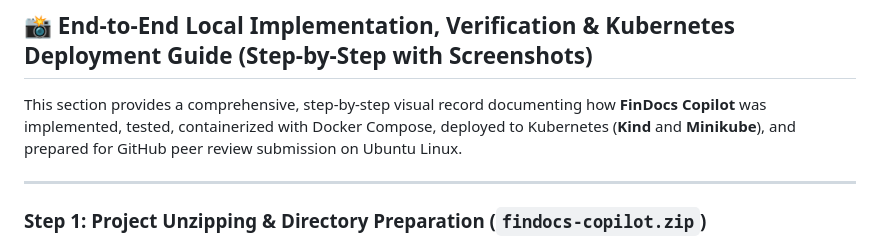
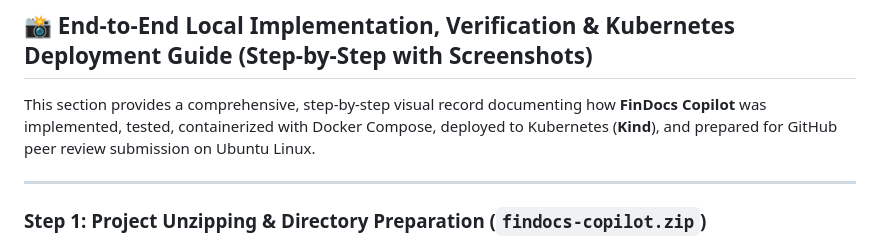
Before and after one commit to yazdanparasthesam/llm-zoomcamp, a Markdown page: Capstone1-findocs-copilot/README.md, the part around the change. GitHub-like rendering.

```diff
--- a/Capstone1-findocs-copilot/README.md
+++ b/Capstone1-findocs-copilot/README.md
@@ -433,7 +433,7 @@ When reviewing this project for **DataTalks.Club LLM Zoomcamp Capstone 1**, plea
 
 ## 📸 End-to-End Local Implementation, Verification & Kubernetes Deployment Guide (Step-by-Step with Screenshots)
 
-This section provides a comprehensive, step-by-step visual record documenting how **FinDocs Copilot** was implemented, tested, containerized with Docker Compose, deployed to Kubernetes (**Kind** and **Minikube**), and prepared for GitHub peer review submission on Ubuntu Linux.
+This section provides a comprehensive, step-by-step visual record documenting how **FinDocs Copilot** was implemented, tested, containerized with Docker Compose, deployed to Kubernetes (**Kind**), and prepared for GitHub peer review submission on Ubuntu Linux.
 
 ---
 
```
